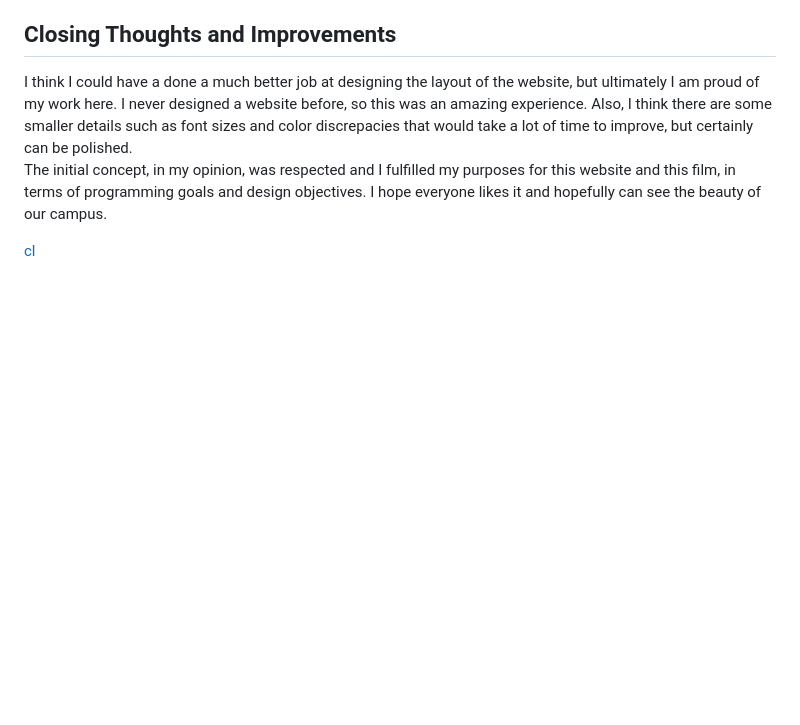
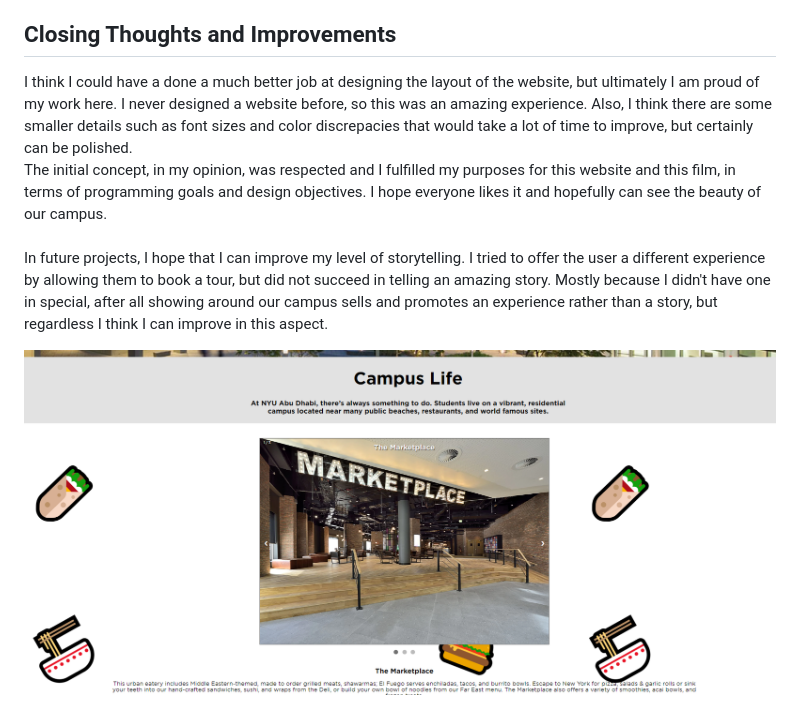
Before and after one commit to fangfausto/fangfausto.github.io, a Markdown page: README.md, the part around the change printed below. GitHub-like rendering; blank space fills up the shorter version.

```diff
--- a/README.md
+++ b/README.md
@@ -72,10 +90,17 @@ I did not think CSS would be hard, but it is a complete new world to explore. I
 I think I could have a done a much better job at designing the layout of the website, but ultimately I am proud of my work here. I never designed a website before, so this was an amazing experience. Also, I think there are some smaller details such as font sizes and color discrepacies that would take a lot of time to improve, but certainly can be polished.
 <br>
 The initial concept, in my opinion, was respected and I fulfilled my purposes for this website and this film, in terms of programming goals and design objectives. I hope everyone likes it and hopefully can see the beauty of our campus.
+<br>
+<br>
+In future projects, I hope that I can improve my level of storytelling. I tried to offer the user a different experience by allowing them to book a tour, but did not succeed in telling an amazing story. Mostly because I didn't have one in special, after all showing around our campus sells and promotes an experience rather than a story, but regardless I think I can improve in this aspect.
 
-[cl]
+![cl]
 
 
 [github]: github.png
 [campus]: campus.png
 [cl]: campuslife.png
+[wireframe]: wireframe.png
+[ss]: style.png
+[fail]: fail.png
+[book]: book.png
```
Also changed, not shown: other parts of README.md (+23 -5 lines), fail.png (added), style.png (added), wireframe.png (added), 1 other file.
